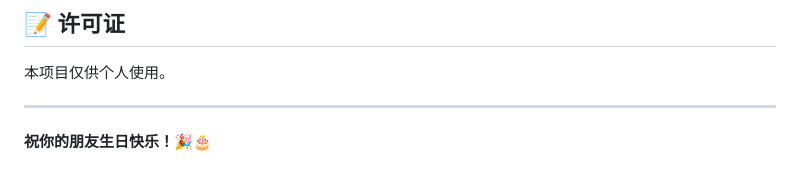
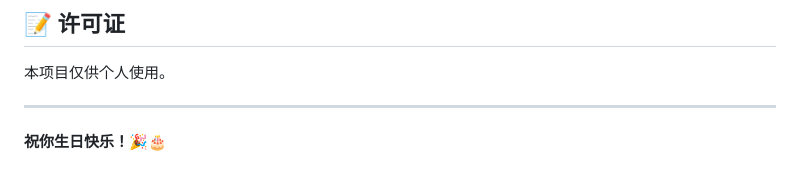
Before and after one commit to Jiang12378/birthdaygift, a Markdown page: README.md, the part around the change. GitHub-like rendering.

```diff
--- a/README.md
+++ b/README.md
@@ -136,4 +136,4 @@ A: 在 `data.js` 的 `DATA.questions` 数组中添加新的问题对象，然后
 
 ---
 
-**祝你的朋友生日快乐！🎉🎂**
+**祝你生日快乐！🎉🎂**
```
